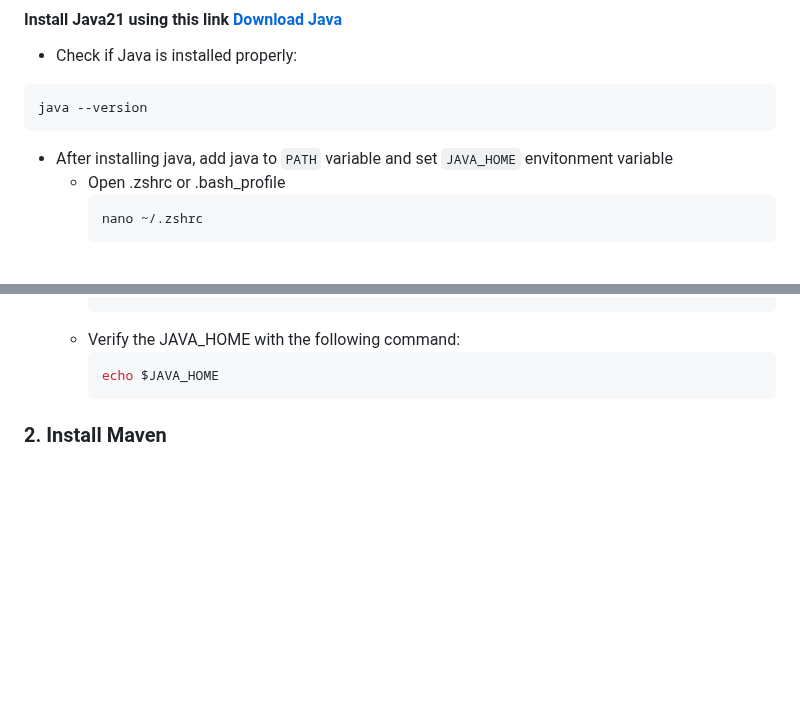
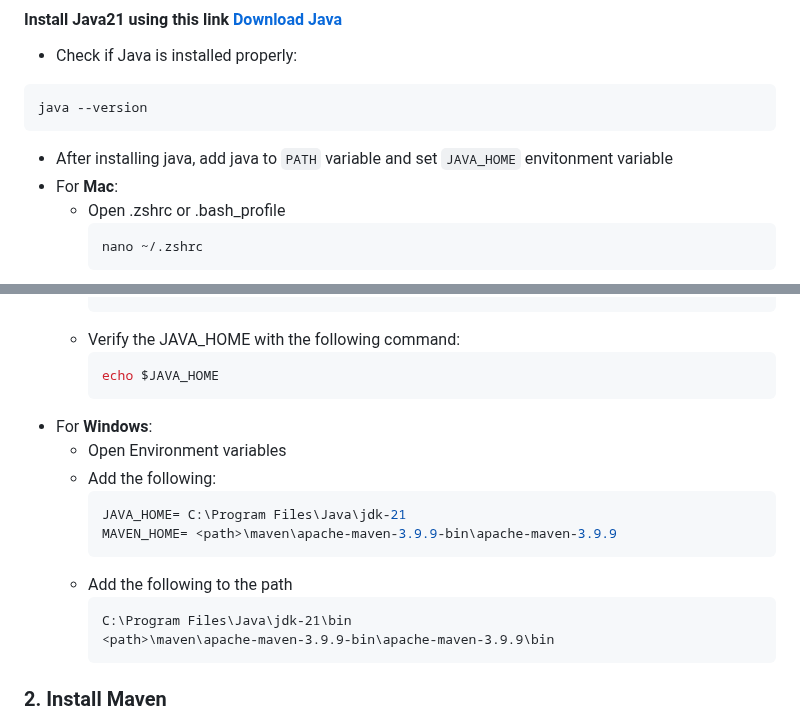
Before and after one commit to tsamaraes/wca4ej-workshop-mq, a Markdown page: README.md, 2 parts joined by grey strips. Drawn GitHub-style; blank space fills up the shorter version.

````diff
--- a/README.md
+++ b/README.md
@@ -12,6 +12,7 @@ java --version
 ```
 
 - After installing java, add java to `PATH` variable and set `JAVA_HOME` envitonment variable
+- For **Mac**:
   - Open .zshrc or .bash_profile
       ```bash
       nano ~/.zshrc
@@ -32,6 +33,18 @@ java --version
       ```bash
       echo $JAVA_HOME
       ```
+- For **Windows**:
+  - Open Environment variables
+  - Add the following:
+    ```bash
+    JAVA_HOME= C:\Program Files\Java\jdk-21
+    MAVEN_HOME= <path>\maven\apache-maven-3.9.9-bin\apache-maven-3.9.9
+    ```
+  - Add the following to the path
+    ```
+    C:\Program Files\Java\jdk-21\bin
+    <path>\maven\apache-maven-3.9.9-bin\apache-maven-3.9.9\bin
+    ```
 
 
 
````
